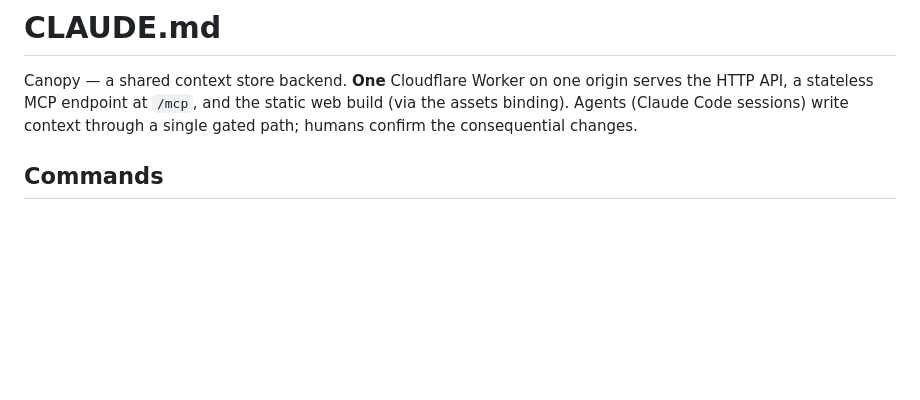
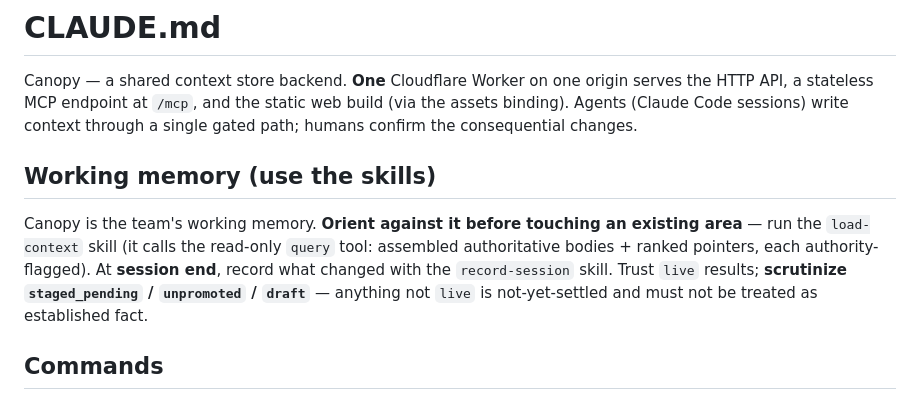
Before and after one commit to SaplingLearn/canopy, a Markdown page: CLAUDE.md, the part around the change. Drawn GitHub-style; blank space fills up the shorter version.

Commit message:
feat(skill): add load-context retrieval skill + CLAUDE.md working-memory note
A model-invocable load-context skill (no disable-model-invocation): its
description is the trigger spec — fire when starting work on a named/existing
subsystem, picking up an area-referencing issue, when the person says "the X
system" / "how we do Y", and ALWAYS before proposing a doc change; never on
trivial questions or brand-new areas. allowed-tools are the read-only
mcp__canopy__query + mcp__canopy__get_doc. Procedure: focused query -> read
primary bodies -> respect authority flags (never treat staged_pending/
unpromoted/draft as settled) -> note current_version as the writer's base.
Read-only; never writes.

CLAUDE.md gains a short "Working memory" section: orient via load-context,
record via record-session, trust live and scrutinize non-live authority.

Co-Authored-By: Claude Opus 4.8 (1M context) <noreply@anthropic.com>

```diff
--- a/CLAUDE.md
+++ b/CLAUDE.md
@@ -3,6 +3,14 @@
 Canopy — a shared context store backend. **One** Cloudflare Worker on one origin serves the HTTP API,
 a stateless MCP endpoint at `/mcp`, and the static web build (via the assets binding). Agents (Claude
 Code sessions) write context through a single gated path; humans confirm the consequential changes.
+
+## Working memory (use the skills)
+
+Canopy is the team's working memory. **Orient against it before touching an existing area** — run the
+`load-context` skill (it calls the read-only `query` tool: assembled authoritative bodies + ranked
+pointers, each authority-flagged). At **session end**, record what changed with the `record-session`
+skill. Trust `live` results; **scrutinize `staged_pending` / `unpromoted` / `draft`** — anything not
+`live` is not-yet-settled and must not be treated as established fact.
 
 ## Commands
 
```
Also changed, not shown: 1 other file.
